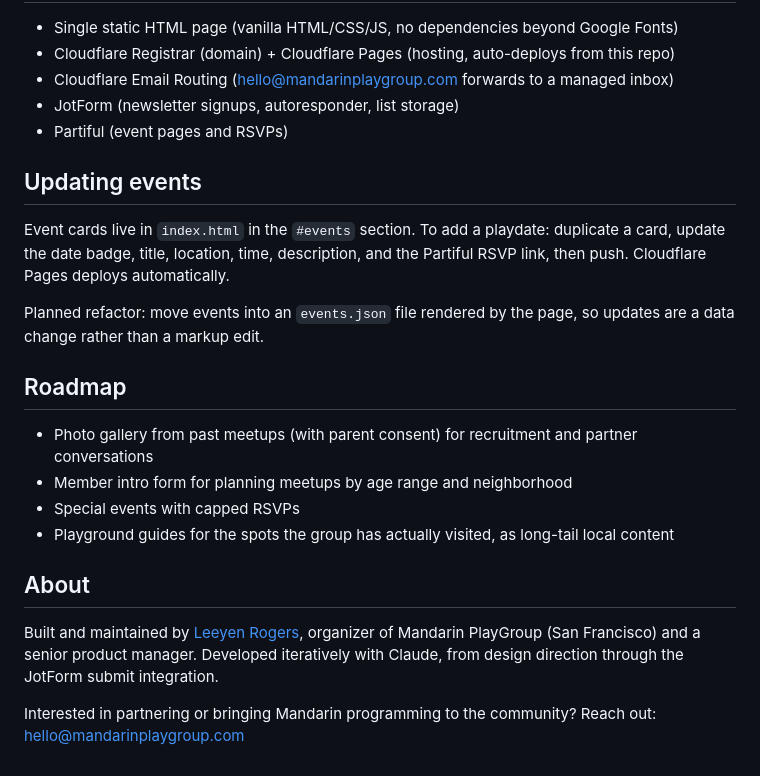
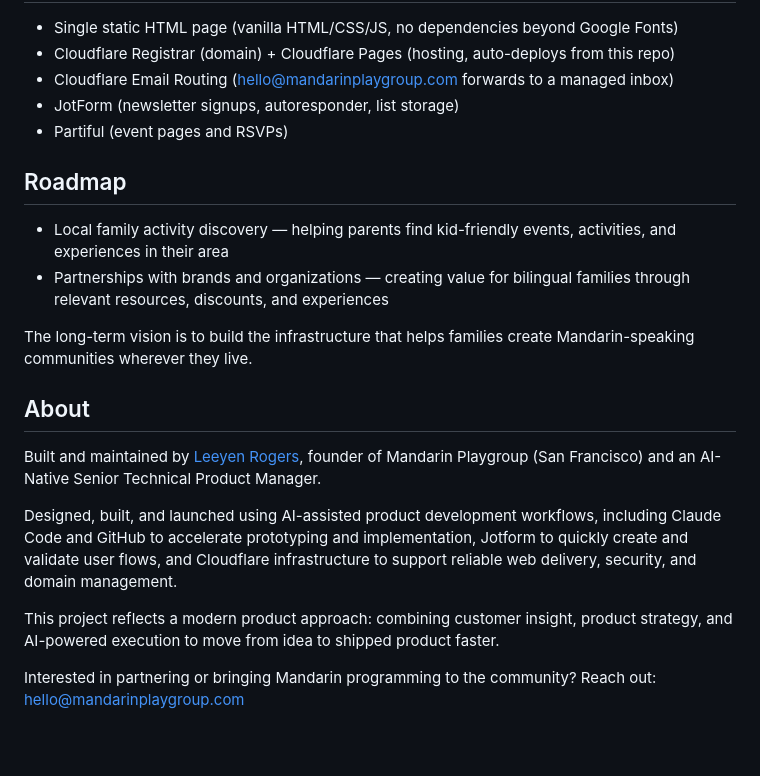
Before and after one commit to lprogers/mandarin-playgroup, a Markdown page: README.md, the part around one of its changes. GitHub-like rendering.

```diff
--- a/README.md
+++ b/README.md
@@ -36,21 +50,19 @@ The website solves the top of the funnel: an open, zero-commitment way to discov
 - JotForm (newsletter signups, autoresponder, list storage)
 - Partiful (event pages and RSVPs)
 
-## Updating events
-
-Event cards live in `index.html` in the `#events` section. To add a playdate: duplicate a card, update the date badge, title, location, time, description, and the Partiful RSVP link, then push. Cloudflare Pages deploys automatically.
-
-Planned refactor: move events into an `events.json` file rendered by the page, so updates are a data change rather than a markup edit.
-
 ## Roadmap
 
-- Photo gallery from past meetups (with parent consent) for recruitment and partner conversations
-- Member intro form for planning meetups by age range and neighborhood
-- Special events with capped RSVPs
-- Playground guides for the spots the group has actually visited, as long-tail local content
+- Local family activity discovery — helping parents find kid-friendly events, activities, and experiences in their area
+- Partnerships with brands and organizations — creating value for bilingual families through relevant resources, discounts, and experiences
+
+The long-term vision is to build the infrastructure that helps families create Mandarin-speaking communities wherever they live.
 
 ## About
 
-Built and maintained by [Leeyen Rogers](https://www.linkedin.com/in/leeyenrogers), organizer of Mandarin PlayGroup (San Francisco) and a senior product manager. Developed iteratively with Claude, from design direction through the JotForm submit integration.
+Built and maintained by [Leeyen Rogers](https://www.linkedin.com/in/leeyenrogers), founder of Mandarin Playgroup (San Francisco) and an AI-Native Senior Technical Product Manager.
+
+Designed, built, and launched using AI-assisted product development workflows, including Claude Code and GitHub to accelerate prototyping and implementation, Jotform to quickly create and validate user flows, and Cloudflare infrastructure to support reliable web delivery, security, and domain management.
+
+This project reflects a modern product approach: combining customer insight, product strategy, and AI-powered execution to move from idea to shipped product faster.
 
 Interested in partnering or bringing Mandarin programming to the community? Reach out: hello@mandarinplaygroup.com
```
Also changed, not shown: other parts of README.md (+24 -10 lines).
